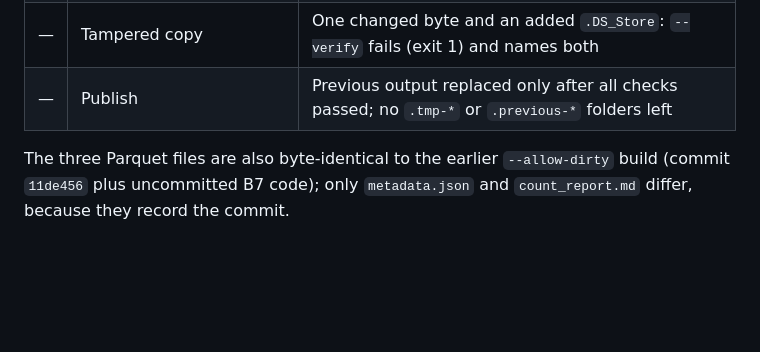
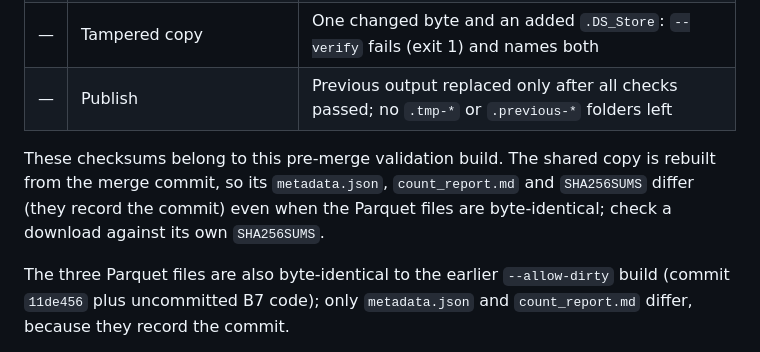
Before and after one commit to sonalilonkar1/masters-project, a Markdown page: docs/data/alibaba_gpu_2020_adapter_results.md, the part around the change. GitHub-like rendering; blank space fills up the shorter version.

```diff
--- a/docs/data/alibaba_gpu_2020_adapter_results.md
+++ b/docs/data/alibaba_gpu_2020_adapter_results.md
@@ -209,6 +209,8 @@ The test machine has 16 GB RAM. Releasing the adapter result before writing (B7)
 | — | Tampered copy | One changed byte and an added `.DS_Store`: `--verify` fails (exit 1) and names both |
 | — | Publish | Previous output replaced only after all checks passed; no `.tmp-*` or `.previous-*` folders left |
 
+These checksums belong to this pre-merge validation build. The shared copy is rebuilt from the merge commit, so its `metadata.json`, `count_report.md` and `SHA256SUMS` differ (they record the commit) even when the Parquet files are byte-identical; check a download against its own `SHA256SUMS`.
+
 The three Parquet files are also byte-identical to the earlier `--allow-dirty` build (commit `11de456` plus uncommitted B7 code); only `metadata.json` and `count_report.md` differ, because they record the commit.
 
 `EXPECTED_COUNTS` in `scripts/build_alibaba_gpu_2020_canonical.py` is a copy of §5 and §9: a change that moves a count must update both.
```
Also changed, not shown: docs/design/alibaba_gpu_2020_output_contract.md (+1 -1 lines), docs/planning/task3_implementation_plan.md (+7 -1 lines).
